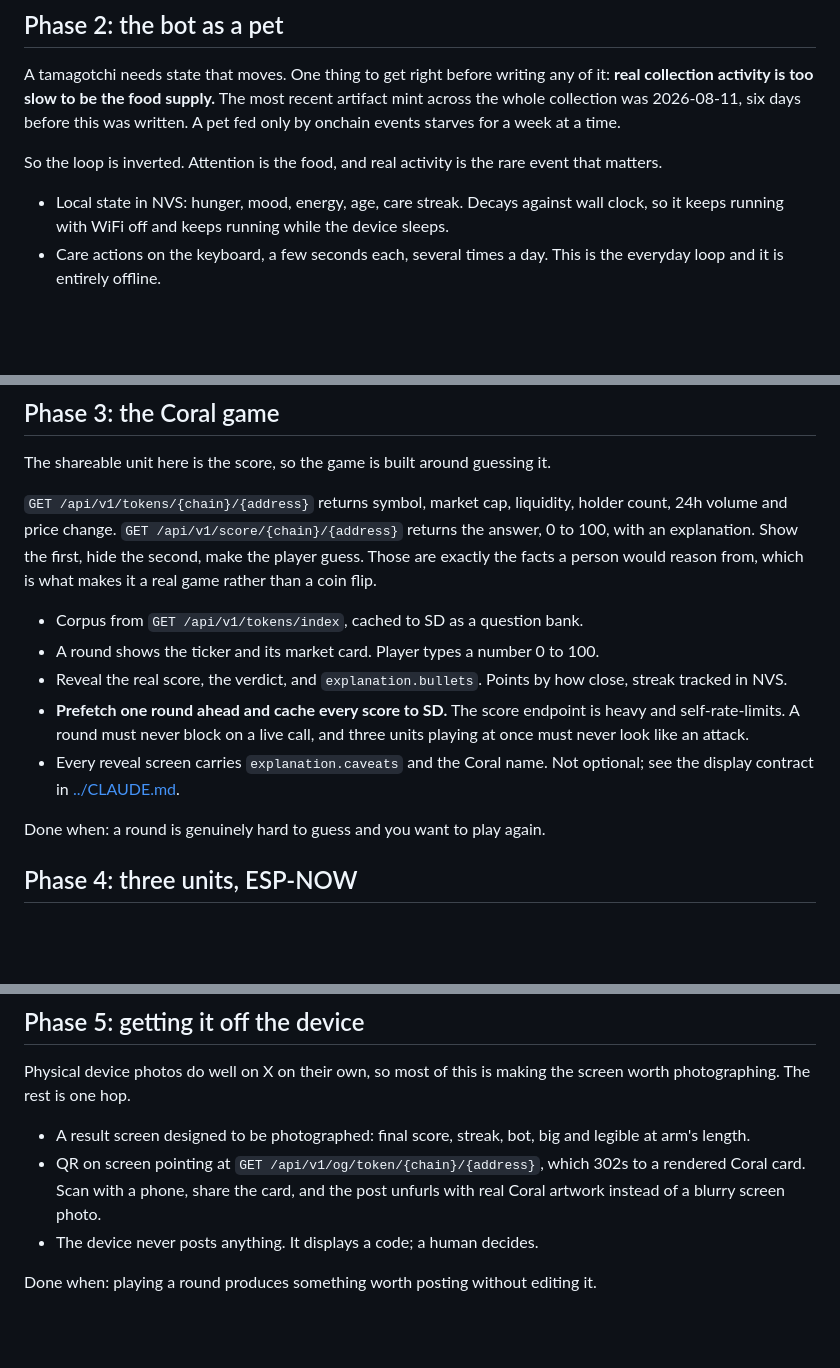
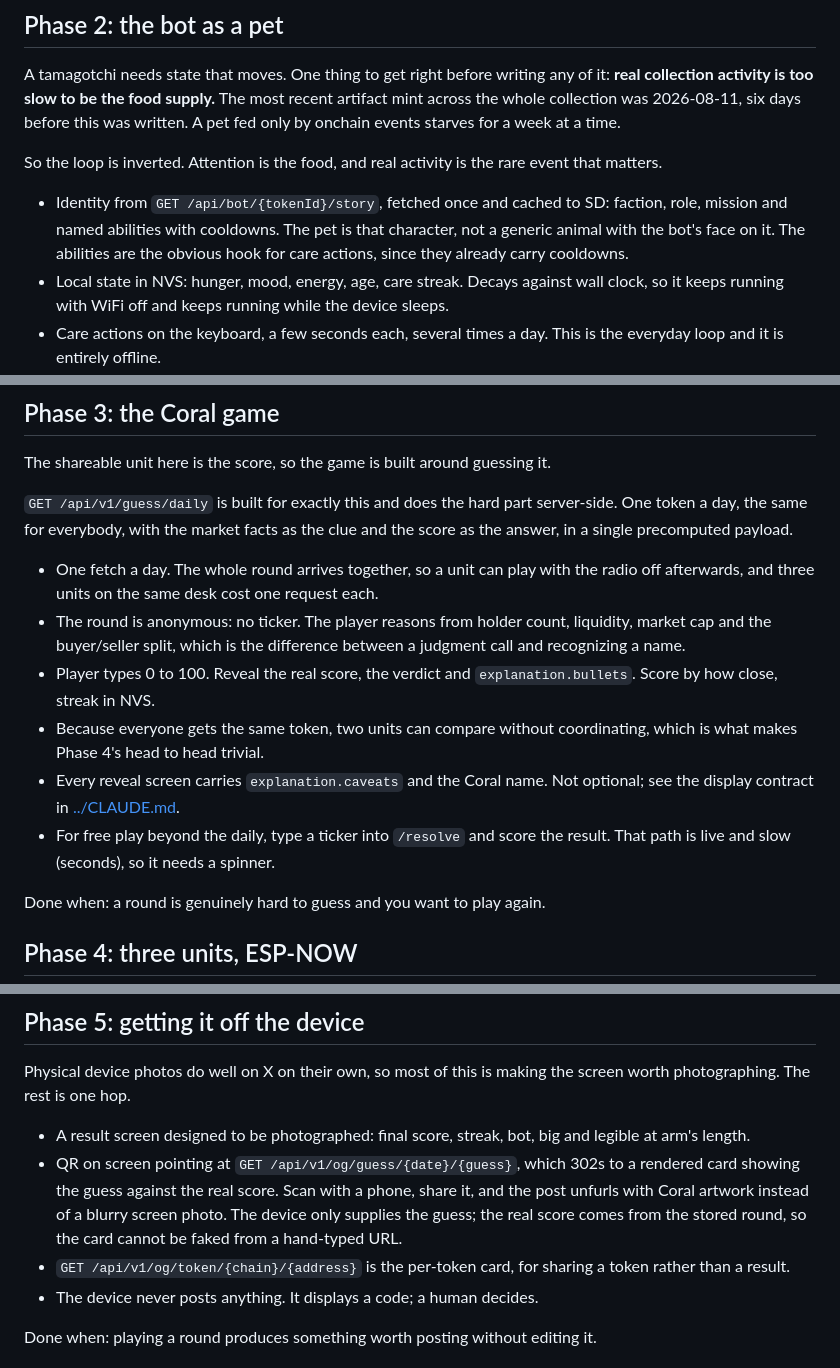
Before and after one commit to ryanio/cardputer, a Markdown page: docs/ROADMAP.md, 3 parts joined by grey strips. GitHub-like rendering; blank space fills up the shorter version.

```diff
--- a/docs/ROADMAP.md
+++ b/docs/ROADMAP.md
@@ -51,6 +51,10 @@ this was written. A pet fed only by onchain events starves for a week at a time.
 So the loop is inverted. Attention is the food, and real activity is the rare
 event that matters.
 
+- Identity from `GET /api/bot/{tokenId}/story`, fetched once and cached to SD:
+  faction, role, mission and named abilities with cooldowns. The pet is that
+  character, not a generic animal with the bot's face on it. The abilities are
+  the obvious hook for care actions, since they already carry cooldowns.
 - Local state in NVS: hunger, mood, energy, age, care streak. Decays against
   wall clock, so it keeps running with WiFi off and keeps running while the
   device sleeps.
@@ -74,21 +78,23 @@ mint produces a real reaction.
 
 The shareable unit here is the score, so the game is built around guessing it.
 
-`GET /api/v1/tokens/{chain}/{address}` returns symbol, market cap, liquidity,
-holder count, 24h volume and price change. `GET /api/v1/score/{chain}/{address}`
-returns the answer, 0 to 100, with an explanation. Show the first, hide the
-second, make the player guess. Those are exactly the facts a person would
-reason from, which is what makes it a real game rather than a coin flip.
+`GET /api/v1/guess/daily` is built for exactly this and does the hard part
+server-side. One token a day, the same for everybody, with the market facts as
+the clue and the score as the answer, in a single precomputed payload.
 
-- Corpus from `GET /api/v1/tokens/index`, cached to SD as a question bank.
-- A round shows the ticker and its market card. Player types a number 0 to 100.
-- Reveal the real score, the verdict, and `explanation.bullets`. Points by how
-  close, streak tracked in NVS.
-- **Prefetch one round ahead and cache every score to SD.** The score endpoint
-  is heavy and self-rate-limits. A round must never block on a live call, and
-  three units playing at once must never look like an attack.
+- One fetch a day. The whole round arrives together, so a unit can play with the
+  radio off afterwards, and three units on the same desk cost one request each.
+- The round is anonymous: no ticker. The player reasons from holder count,
+  liquidity, market cap and the buyer/seller split, which is the difference
+  between a judgment call and recognizing a name.
+- Player types 0 to 100. Reveal the real score, the verdict and
+  `explanation.bullets`. Score by how close, streak in NVS.
+- Because everyone gets the same token, two units can compare without
+  coordinating, which is what makes Phase 4's head to head trivial.
 - Every reveal screen carries `explanation.caveats` and the Coral name. Not
   optional; see the display contract in [../CLAUDE.md](../CLAUDE.md).
+- For free play beyond the daily, type a ticker into `/resolve` and score the
+  result. That path is live and slow (seconds), so it needs a spinner.
 
 Done when: a round is genuinely hard to guess and you want to play again.
 
@@ -116,9 +122,13 @@ screen worth photographing. The rest is one hop.
 
 - A result screen designed to be photographed: final score, streak, bot, big
   and legible at arm's length.
-- QR on screen pointing at `GET /api/v1/og/token/{chain}/{address}`, which 302s
-  to a rendered Coral card. Scan with a phone, share the card, and the post
-  unfurls with real Coral artwork instead of a blurry screen photo.
+- QR on screen pointing at `GET /api/v1/og/guess/{date}/{guess}`, which 302s to
+  a rendered card showing the guess against the real score. Scan with a phone,
+  share it, and the post unfurls with Coral artwork instead of a blurry screen
+  photo. The device only supplies the guess; the real score comes from the
+  stored round, so the card cannot be faked from a hand-typed URL.
+- `GET /api/v1/og/token/{chain}/{address}` is the per-token card, for sharing a
+  token rather than a result.
 - The device never posts anything. It displays a code; a human decides.
 
 Done when: playing a round produces something worth posting without editing it.
```
Also changed, not shown: docs/API.md (+35 -3 lines).
